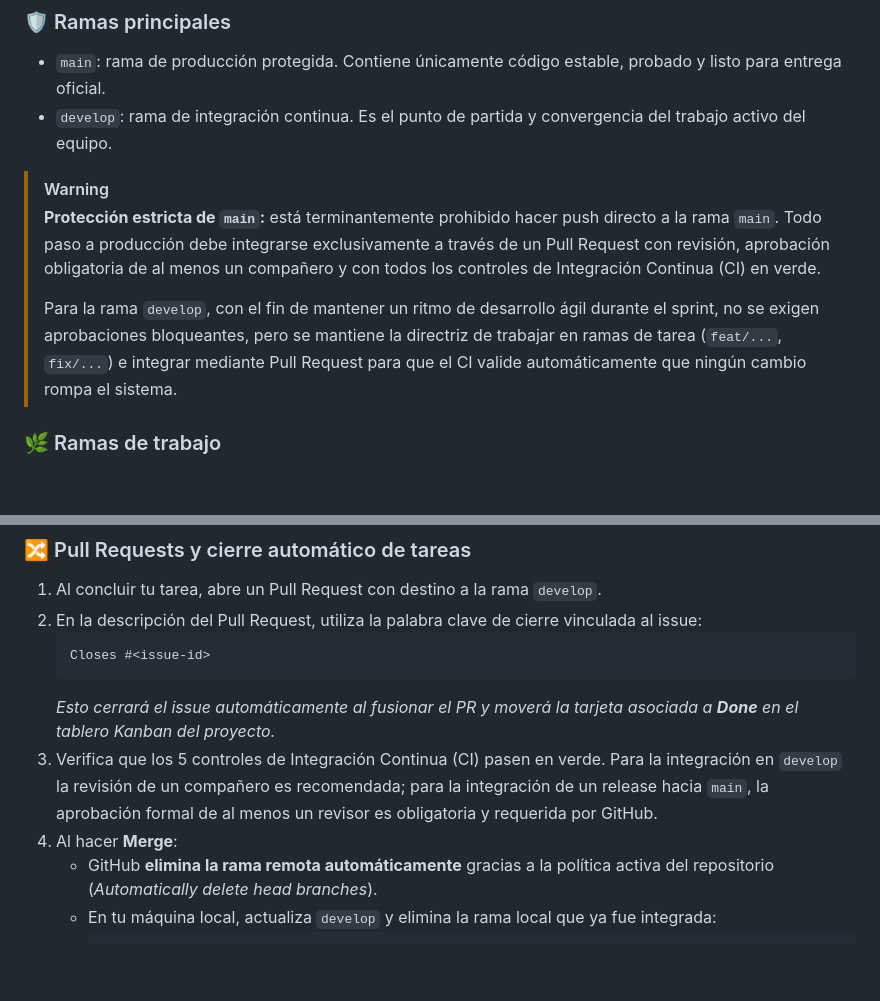
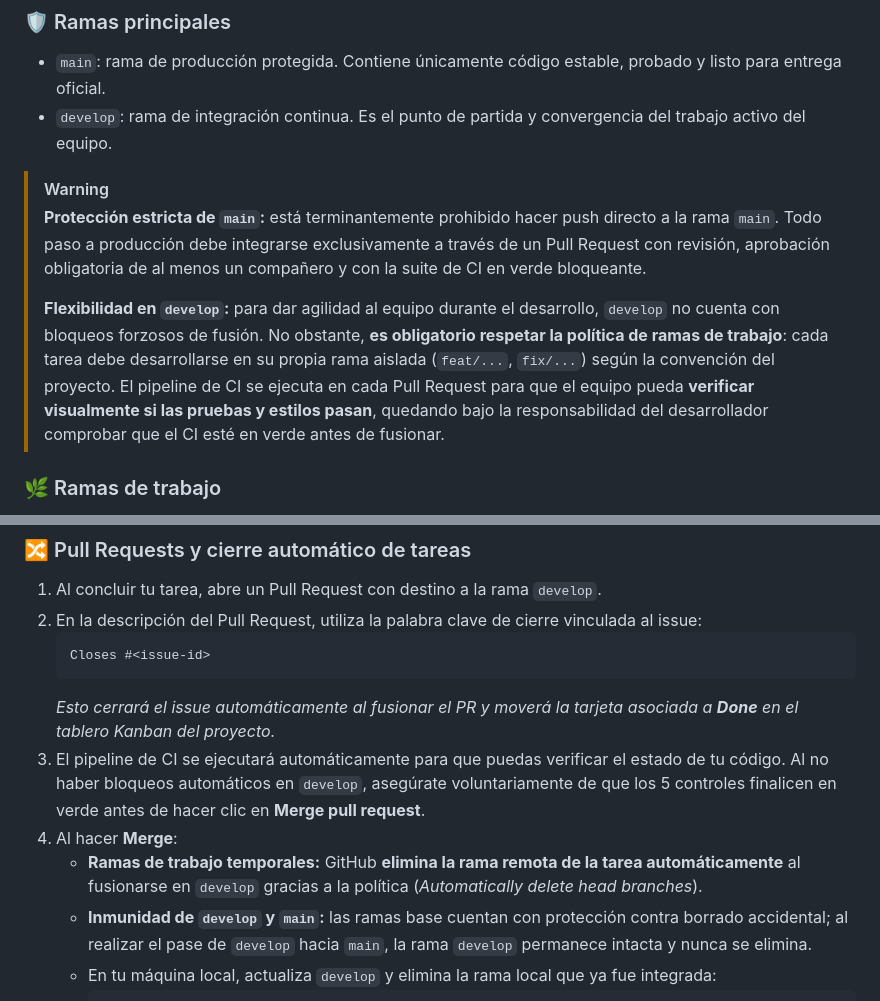
Before and after one commit to ATI1-team-4/pet-social-network, a Markdown page: README.md, 2 parts joined by grey strips. GitHub-like rendering; blank space fills up the shorter version.

Commit message:
docs: precisar flexibilidad en develop e inmunidad de borrado en ramas base

````diff
--- a/README.md
+++ b/README.md
@@ -239,9 +239,9 @@ Seguimos una metodología ágil donde cada tarea del tablero Kanban corresponde
 - `develop`: rama de integración continua. Es el punto de partida y convergencia del trabajo activo del equipo.
 
 > [!WARNING]
-> **Protección estricta de `main`:** está terminantemente prohibido hacer push directo a la rama `main`. Todo paso a producción debe integrarse exclusivamente a través de un Pull Request con revisión, aprobación obligatoria de al menos un compañero y con todos los controles de Integración Continua (CI) en verde.
+> **Protección estricta de `main`:** está terminantemente prohibido hacer push directo a la rama `main`. Todo paso a producción debe integrarse exclusivamente a través de un Pull Request con revisión, aprobación obligatoria de al menos un compañero y con la suite de CI en verde bloqueante.
 >
-> Para la rama `develop`, con el fin de mantener un ritmo de desarrollo ágil durante el sprint, no se exigen aprobaciones bloqueantes, pero se mantiene la directriz de trabajar en ramas de tarea (`feat/...`, `fix/...`) e integrar mediante Pull Request para que el CI valide automáticamente que ningún cambio rompa el sistema.
+> **Flexibilidad en `develop`:** para dar agilidad al equipo durante el desarrollo, `develop` no cuenta con bloqueos forzosos de fusión. No obstante, **es obligatorio respetar la política de ramas de trabajo**: cada tarea debe desarrollarse en su propia rama aislada (`feat/...`, `fix/...`) según la convención del proyecto. El pipeline de CI se ejecuta en cada Pull Request para que el equipo pueda **verificar visualmente si las pruebas y estilos pasan**, quedando bajo la responsabilidad del desarrollador comprobar que el CI esté en verde antes de fusionar.
 
 ### 🌿 Ramas de trabajo
 Las ramas de trabajo se derivan habitualmente de `develop` (salvo los `hotfix` que surgen de `main`). Para mantener total coherencia con los commits, el prefijo de la rama se alinea directamente con el tipo de tarea:
@@ -264,9 +264,10 @@ Las ramas de trabajo se derivan habitualmente de `develop` (salvo los `hotfix` q
    Closes #<issue-id>
    ```
    *Esto cerrará el issue automáticamente al fusionar el PR y moverá la tarjeta asociada a **Done** en el tablero Kanban del proyecto.*
-3. Verifica que los 5 controles de Integración Continua (CI) pasen en verde. Para la integración en `develop` la revisión de un compañero es recomendada; para la integración de un release hacia `main`, la aprobación formal de al menos un revisor es obligatoria y requerida por GitHub.
+3. El pipeline de CI se ejecutará automáticamente para que puedas verificar el estado de tu código. Al no haber bloqueos automáticos en `develop`, asegúrate voluntariamente de que los 5 controles finalicen en verde antes de hacer clic en **Merge pull request**.
 4. Al hacer **Merge**:
-   - GitHub **elimina la rama remota automáticamente** gracias a la política activa del repositorio (*Automatically delete head branches*).
+   - **Ramas de trabajo temporales:** GitHub **elimina la rama remota de la tarea automáticamente** al fusionarse en `develop` gracias a la política (*Automatically delete head branches*).
+   - **Inmunidad de `develop` y `main`:** las ramas base cuentan con protección contra borrado accidental; al realizar el pase de `develop` hacia `main`, la rama `develop` permanece intacta y nunca se elimina.
    - En tu máquina local, actualiza `develop` y elimina la rama local que ya fue integrada:
      ```bash
      git checkout develop
````
